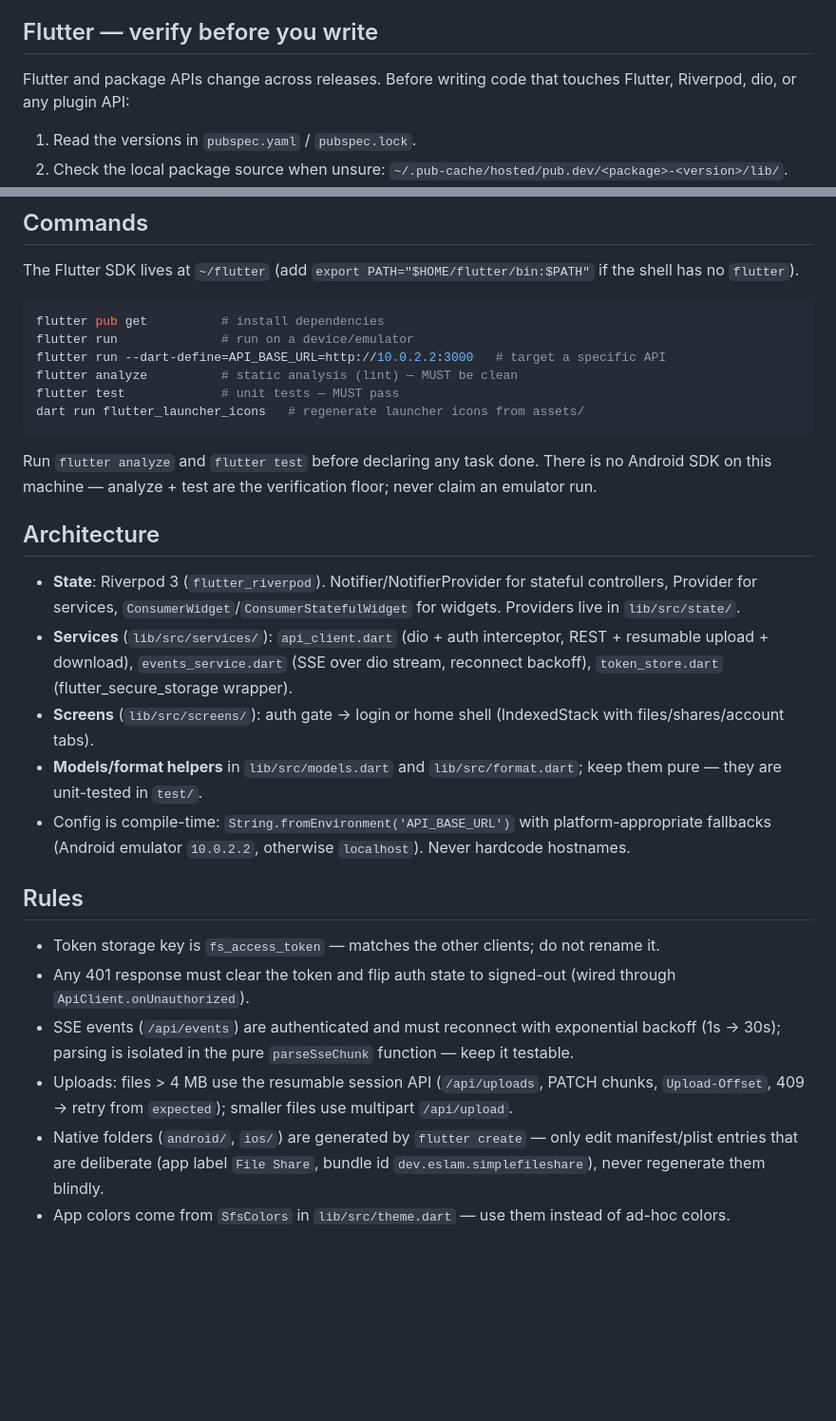
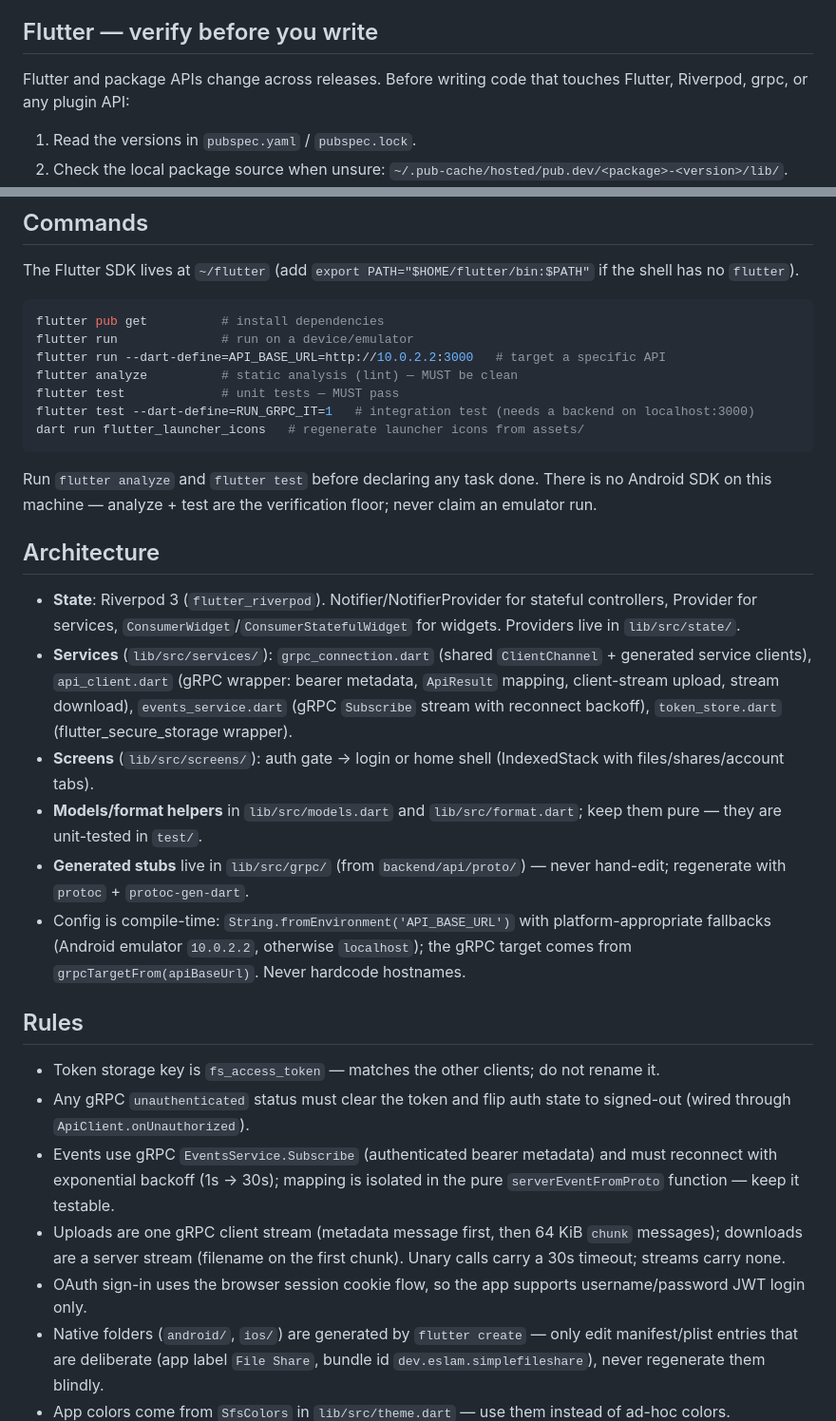
Before and after one commit to EslamYasser-Dev/simple-file-share, a Markdown page: mobile/AGENTS.md, 2 parts joined by grey strips. Shown at 95% size. Drawn GitHub-style; blank space fills up the shorter version.

````diff
--- a/mobile/AGENTS.md
+++ b/mobile/AGENTS.md
@@ -2,7 +2,7 @@ This is a Flutter mobile application. Prioritize mobile-first patterns, performa
 
 ## Flutter — verify before you write
 
-Flutter and package APIs change across releases. Before writing code that touches Flutter, Riverpod, dio, or any plugin API:
+Flutter and package APIs change across releases. Before writing code that touches Flutter, Riverpod, grpc, or any plugin API:
 
 1. Read the versions in `pubspec.yaml` / `pubspec.lock`.
 2. Check the local package source when unsure: `~/.pub-cache/hosted/pub.dev/<package>-<version>/lib/`.
@@ -18,6 +18,7 @@ flutter run              # run on a device/emulator
 flutter run --dart-define=API_BASE_URL=http://10.0.2.2:3000   # target a specific API
 flutter analyze          # static analysis (lint) — MUST be clean
 flutter test             # unit tests — MUST pass
+flutter test --dart-define=RUN_GRPC_IT=1   # integration test (needs a backend on localhost:3000)
 dart run flutter_launcher_icons   # regenerate launcher icons from assets/
 ```
 
@@ -26,16 +27,18 @@ Run `flutter analyze` and `flutter test` before declaring any task done. There i
 ## Architecture
 
 - **State**: Riverpod 3 (`flutter_riverpod`). Notifier/NotifierProvider for stateful controllers, Provider for services, `ConsumerWidget`/`ConsumerStatefulWidget` for widgets. Providers live in `lib/src/state/`.
-- **Services** (`lib/src/services/`): `api_client.dart` (dio + auth interceptor, REST + resumable upload + download), `events_service.dart` (SSE over dio stream, reconnect backoff), `token_store.dart` (flutter_secure_storage wrapper).
+- **Services** (`lib/src/services/`): `grpc_connection.dart` (shared `ClientChannel` + generated service clients), `api_client.dart` (gRPC wrapper: bearer metadata, `ApiResult` mapping, client-stream upload, stream download), `events_service.dart` (gRPC `Subscribe` stream with reconnect backoff), `token_store.dart` (flutter_secure_storage wrapper).
 - **Screens** (`lib/src/screens/`): auth gate → login or home shell (IndexedStack with files/shares/account tabs).
 - **Models/format helpers** in `lib/src/models.dart` and `lib/src/format.dart`; keep them pure — they are unit-tested in `test/`.
-- Config is compile-time: `String.fromEnvironment('API_BASE_URL')` with platform-appropriate fallbacks (Android emulator `10.0.2.2`, otherwise `localhost`). Never hardcode hostnames.
+- **Generated stubs** live in `lib/src/grpc/` (from `backend/api/proto/`) — never hand-edit; regenerate with `protoc` + `protoc-gen-dart`.
+- Config is compile-time: `String.fromEnvironment('API_BASE_URL')` with platform-appropriate fallbacks (Android emulator `10.0.2.2`, otherwise `localhost`); the gRPC target comes from `grpcTargetFrom(apiBaseUrl)`. Never hardcode hostnames.
 
 ## Rules
 
 - Token storage key is `fs_access_token` — matches the other clients; do not rename it.
-- Any 401 response must clear the token and flip auth state to signed-out (wired through `ApiClient.onUnauthorized`).
-- SSE events (`/api/events`) are authenticated and must reconnect with exponential backoff (1s → 30s); parsing is isolated in the pure `parseSseChunk` function — keep it testable.
-- Uploads: files > 4 MB use the resumable session API (`/api/uploads`, PATCH chunks, `Upload-Offset`, 409 → retry from `expected`); smaller files use multipart `/api/upload`.
+- Any gRPC `unauthenticated` status must clear the token and flip auth state to signed-out (wired through `ApiClient.onUnauthorized`).
+- Events use gRPC `EventsService.Subscribe` (authenticated bearer metadata) and must reconnect with exponential backoff (1s → 30s); mapping is isolated in the pure `serverEventFromProto` function — keep it testable.
+- Uploads are one gRPC client stream (metadata message first, then 64 KiB `chunk` messages); downloads are a server stream (filename on the first chunk). Unary calls carry a 30s timeout; streams carry none.
+- OAuth sign-in uses the browser session cookie flow, so the app supports username/password JWT login only.
 - Native folders (`android/`, `ios/`) are generated by `flutter create` — only edit manifest/plist entries that are deliberate (app label `File Share`, bundle id `dev.eslam.simplefileshare`), never regenerate them blindly.
 - App colors come from `SfsColors` in `lib/src/theme.dart` — use them instead of ad-hoc colors.
````
Also changed, not shown: readme.md (+12 -10 lines).
